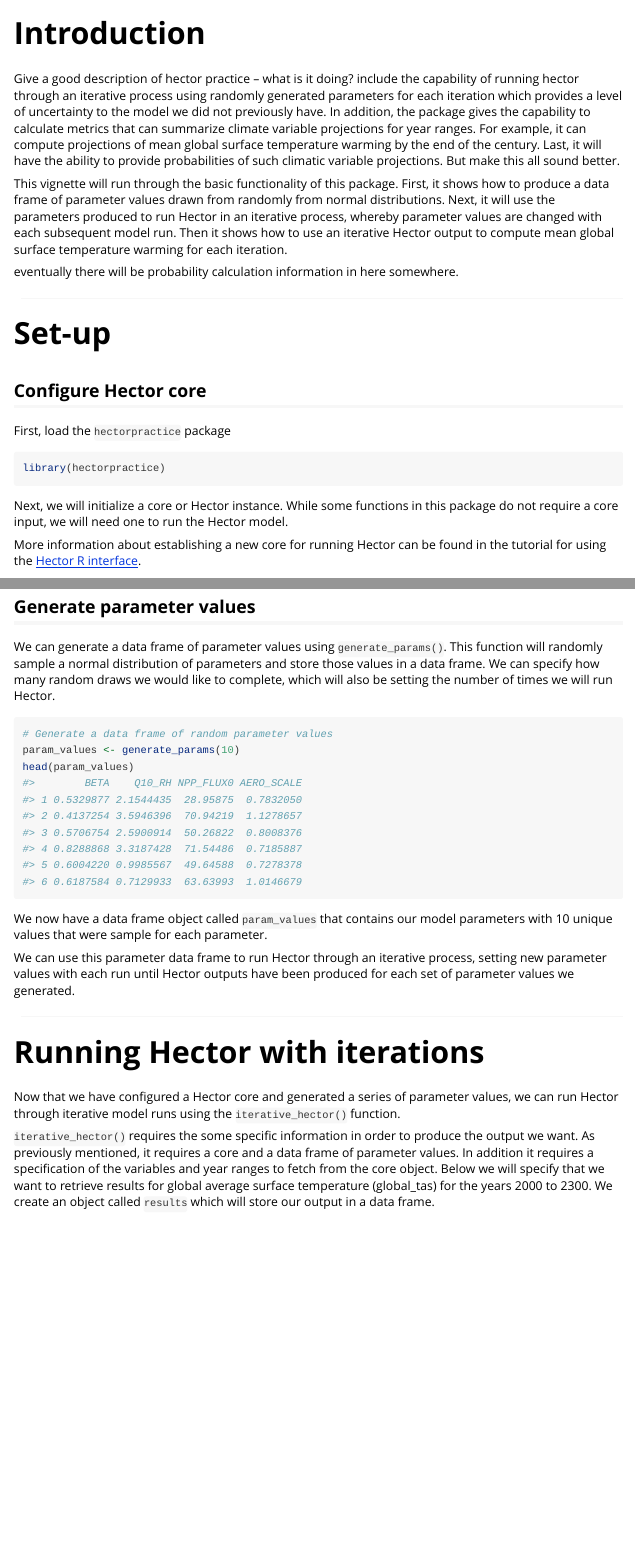
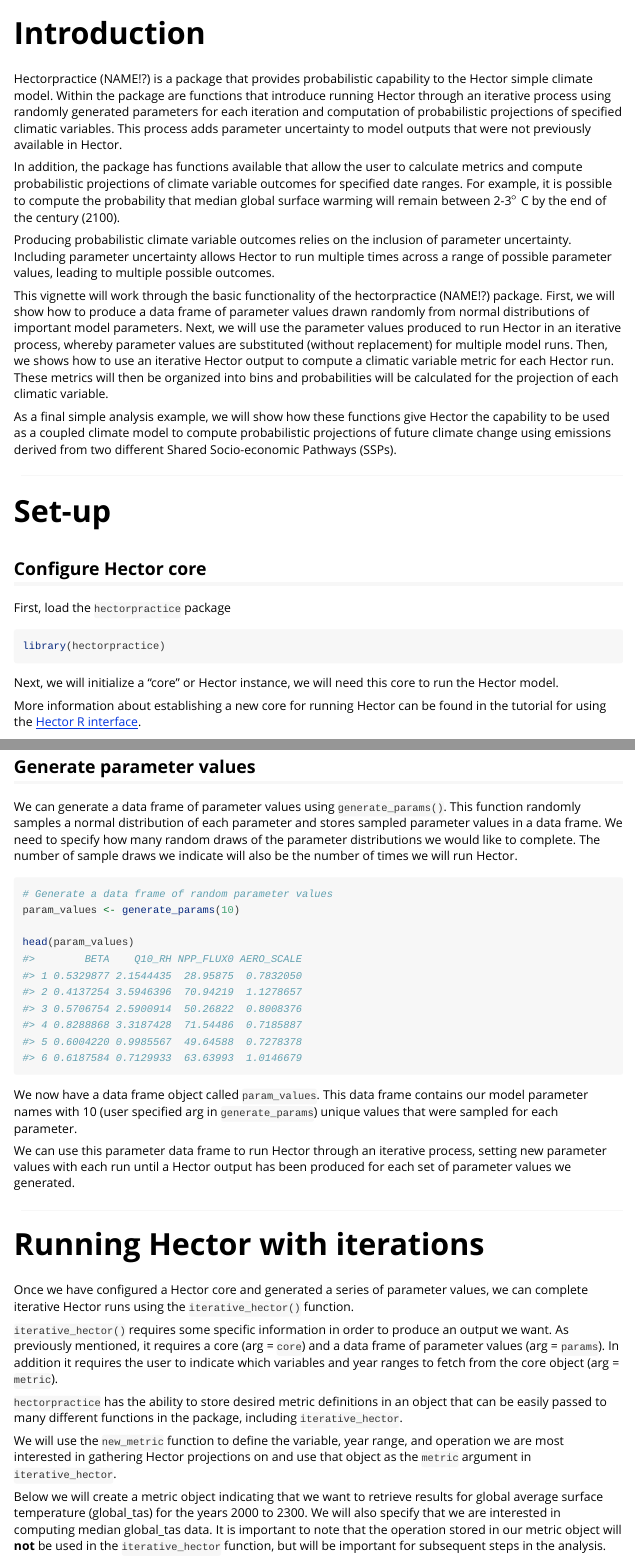
Before and after one commit to JGCRI/matilda, an R Markdown document (vignettes/hectorpractice-vignette.Rmd): the page in a window 1100 px wide, from 60 px down, and a second part further down, joined at a grey line. Rendered offline with R 4.5, knitr and Pandoc, with nearby package versions; code that draws random numbers runs with fixed seeds of ours; some code elsewhere in the file could not run offline; long lines of code are wrapped.

Commit message:
Updates to vignette

````diff
--- a/vignettes/hectorpractice-vignette.Rmd
+++ b/vignettes/hectorpractice-vignette.Rmd
@@ -16,11 +16,15 @@ knitr::opts_chunk$set(
 
 # Introduction
 
-Give a good description of hector practice -- what is it doing? include the capability of running hector through an iterative process using randomly generated parameters for each iteration which provides a level of uncertainty to the model we did not previously have. In addition, the package gives the capability to calculate metrics that can summarize climate variable projections for year ranges. For example, it can compute projections of mean global surface temperature warming by the end of the century. Last, it will have the ability to provide probabilities of such climatic variable projections. But make this all sound better.
+Hectorpractice (NAME!?) is a package that provides probabilistic capability to the Hector simple climate model. Within the package are functions that introduce running Hector through an iterative process using randomly generated parameters for each iteration and computation of probabilistic projections of specified climatic variables. This process adds parameter uncertainty to model outputs that were not previously available in Hector.
 
-This vignette will run through the basic functionality of this package. First, it shows how to produce a data frame of parameter values drawn from randomly from normal distributions. Next, it will use the parameters produced to run Hector in an iterative process, whereby parameter values are changed with each subsequent model run. Then it shows how to use an iterative Hector output to compute mean global surface temperature warming for each iteration.
+In addition, the package has functions available that allow the user to calculate metrics and compute probabilistic projections of climate variable outcomes for specified date ranges. For example, it is possible to compute the probability that median global surface warming will remain between 2-3$^\circ$ C by the end of the century (2100).
 
-eventually there will be probability calculation information in here somewhere.
+Producing probabilistic climate variable outcomes relies on the inclusion of parameter uncertainty. Including parameter uncertainty allows Hector to run multiple times across a range of possible parameter values, leading to multiple possible outcomes.
+
+This vignette will work through the basic functionality of the hectorpractice (NAME!?) package. First, we will show how to produce a data frame of parameter values drawn randomly from normal distributions of important model parameters. Next, we will use the parameter values produced to run Hector in an iterative process, whereby parameter values are substituted (without replacement) for multiple model runs. Then, we shows how to use an iterative Hector output to compute a climatic variable metric for each Hector run. These metrics will then be organized into bins and probabilities will be calculated for the projection of each climatic variable.
+
+As a final simple analysis example, we will show how these functions give Hector the capability to be used as a coupled climate model to compute probabilistic projections of future climate change using emissions derived from two different Shared Socio-economic Pathways (SSPs).
 
 ####
 
@@ -34,7 +38,7 @@ First, load the `hectorpractice` package
 library(hectorpractice)
 ```
 
-Next, we will initialize a core or Hector instance. While some functions in this package do not require a core input, we will need one to run the Hector model.
+Next, we will initialize a "core" or Hector instance, we will need this core to run the Hector model.
 
 More information about establishing a new core for running Hector can be found in the tutorial for using the [Hector R interface](https://jgcri.github.io/hector/articles/intro-to-hector.html).
 
@@ -56,22 +57,29 @@ Now that we have a core, we can generate parameter values that can be subsequent
 
 ## Generate parameter values
 
-We can generate a data frame of parameter values using `generate_params()`. This function will randomly sample a normal distribution of parameters and store those values in a data frame. We can specify how many random draws we would like to complete, which will also be setting the number of times we will run Hector.
+We can generate a data frame of parameter values using `generate_params()`. This function randomly samples a normal distribution of each parameter and stores sampled parameter values in a data frame. We need to specify how many random draws of the parameter distributions we would like to complete. The number of sample draws we indicate will also be the number of times we will run Hector.
 
 ```{r}
 # Generate a data frame of random parameter values
 param_values <- generate_params(10)
+
 head(param_values)
 ```
 
-We now have a data frame object called `param_values` that contains our model parameters with 10 unique values that were sample for each parameter.
+We now have a data frame object called `param_values`. This data frame contains our model parameter names with 10 (user specified arg in `generate_params`) unique values that were sampled for each parameter.
 
-We can use this parameter data frame to run Hector through an iterative process, setting new parameter values with each run until Hector outputs have been produced for each set of parameter values we generated.
+We can use this parameter data frame to run Hector through an iterative process, setting new parameter values with each run until a Hector output has been produced for each set of parameter values we generated.
 
 ####
 
 # Running Hector with iterations
 
-Now that we have configured a Hector core and generated a series of parameter values, we can run Hector through iterative model runs using the `iterative_hector()` function.
+Once we have configured a Hector core and generated a series of parameter values, we can complete iterative Hector runs using the `iterative_hector()` function.
 
-`iterative_hector()` requires the some specific information in order to produce the output we want. As previously mentioned, it requires a core and a data frame of parameter values. In addition it requires a specification of the variables and year ranges to fetch from the core object. Below we will specify that we want to retrieve results for global average surface temperature (global_tas) for the years 2000 to 2300. We create an object called `results` which will store our output in a data frame.
+`iterative_hector()` requires some specific information in order to produce an output we want. As previously mentioned, it requires a core (arg = `core`) and a data frame of parameter values (arg = `params`). In addition it requires the user to indicate which variables and year ranges to fetch from the core object (arg = `metric`).
+
+`hectorpractice` has the ability to store desired metric definitions in an object that can be easily passed to many different functions in the package, including `iterative_hector`.
+
+We will use the `new_metric` function to define the variable, year range, and operation we are most interested in gathering Hector projections on and use that object as the `metric` argument in  `iterative_hector`.
+
+Below we will create a metric object indicating that we want to retrieve results for global average surface temperature (global_tas) for the years 2000 to 2300. We will also specify that we are interested in computing median global_tas data. It is important to note that the operation stored in our metric object will **not** be used in the `iterative_hector` function, but will be important for subsequent steps in the analysis.
````
Also changed, not shown: vignettes/hectorpractice-vignette.Rmd (25 more changed lines).
